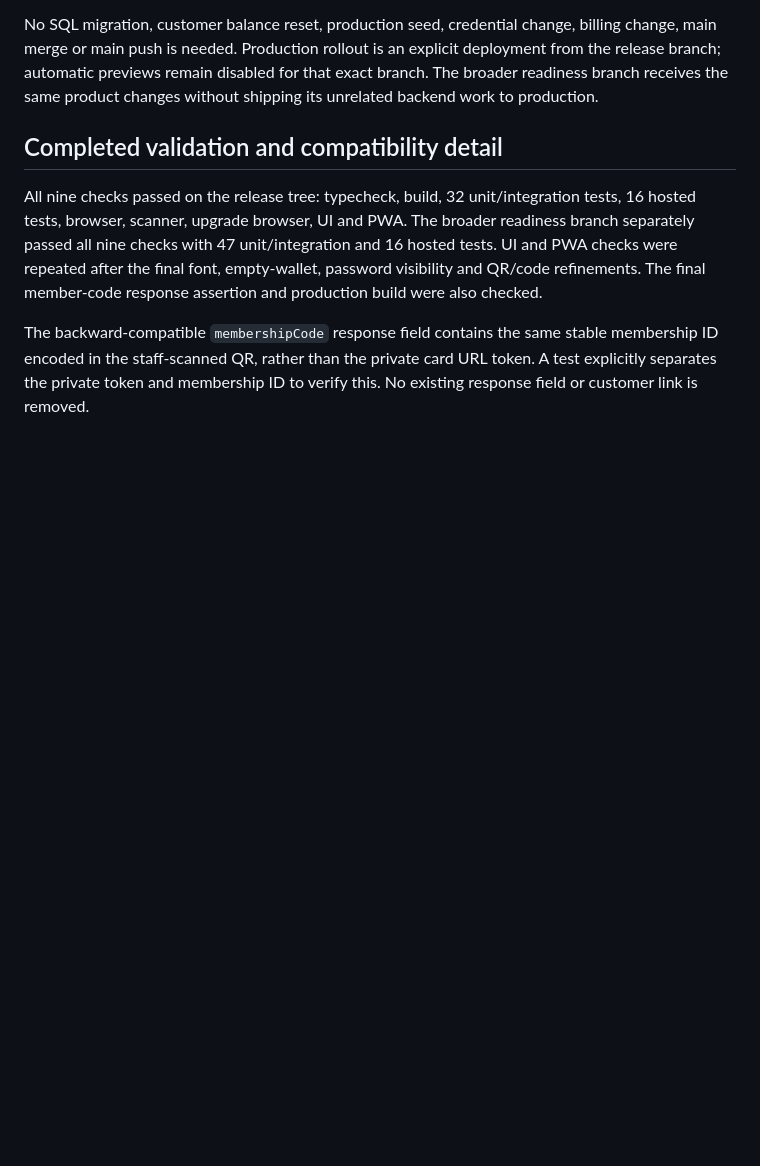
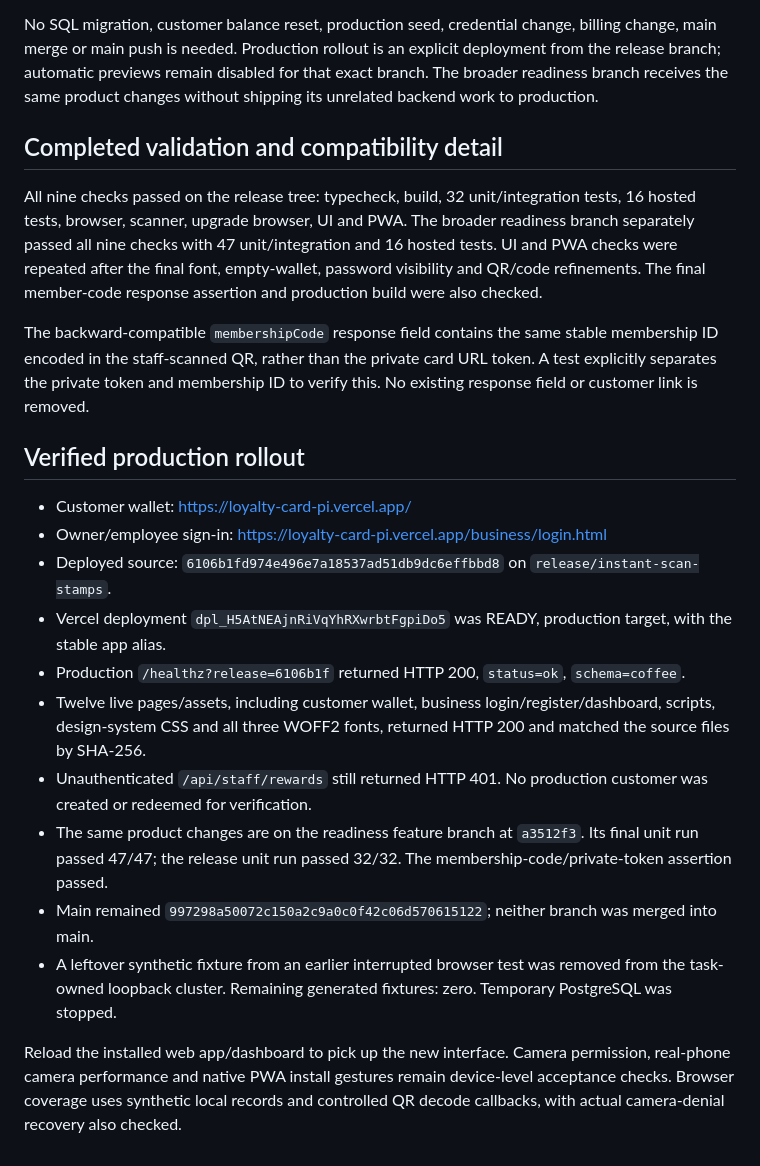
Before and after one commit to Diwas03/Loyalty-card, a Markdown page: docs/boutique-ui-release.md, the part around the change. Drawn GitHub-style; blank space fills up the shorter version.

Commit message:
Record verified boutique wallet production rollout

```diff
--- a/docs/boutique-ui-release.md
+++ b/docs/boutique-ui-release.md
@@ -33,3 +33,18 @@ No SQL migration, customer balance reset, production seed, credential change, bi
 All nine checks passed on the release tree: typecheck, build, 32 unit/integration tests, 16 hosted tests, browser, scanner, upgrade browser, UI and PWA. The broader readiness branch separately passed all nine checks with 47 unit/integration and 16 hosted tests. UI and PWA checks were repeated after the final font, empty-wallet, password visibility and QR/code refinements. The final member-code response assertion and production build were also checked.
 
 The backward-compatible `membershipCode` response field contains the same stable membership ID encoded in the staff-scanned QR, rather than the private card URL token. A test explicitly separates the private token and membership ID to verify this. No existing response field or customer link is removed.
+
+## Verified production rollout
+
+- Customer wallet: https://loyalty-card-pi.vercel.app/
+- Owner/employee sign-in: https://loyalty-card-pi.vercel.app/business/login.html
+- Deployed source: `6106b1fd974e496e7a18537ad51db9dc6effbbd8` on `release/instant-scan-stamps`.
+- Vercel deployment `dpl_H5AtNEAjnRiVqYhRXwrbtFgpiDo5` was READY, production target, with the stable app alias.
+- Production `/healthz?release=6106b1f` returned HTTP 200, `status=ok`, `schema=coffee`.
+- Twelve live pages/assets, including customer wallet, business login/register/dashboard, scripts, design-system CSS and all three WOFF2 fonts, returned HTTP 200 and matched the source files by SHA-256.
+- Unauthenticated `/api/staff/rewards` still returned HTTP 401. No production customer was created or redeemed for verification.
+- The same product changes are on the readiness feature branch at `a3512f3`. Its final unit run passed 47/47; the release unit run passed 32/32. The membership-code/private-token assertion passed.
+- Main remained `997298a50072c150a2c9a0c0f42c06d570615122`; neither branch was merged into main.
+- A leftover synthetic fixture from an earlier interrupted browser test was removed from the task-owned loopback cluster. Remaining generated fixtures: zero. Temporary PostgreSQL was stopped.
+
+Reload the installed web app/dashboard to pick up the new interface. Camera permission, real-phone camera performance and native PWA install gestures remain device-level acceptance checks. Browser coverage uses synthetic local records and controlled QR decode callbacks, with actual camera-denial recovery also checked.
```
